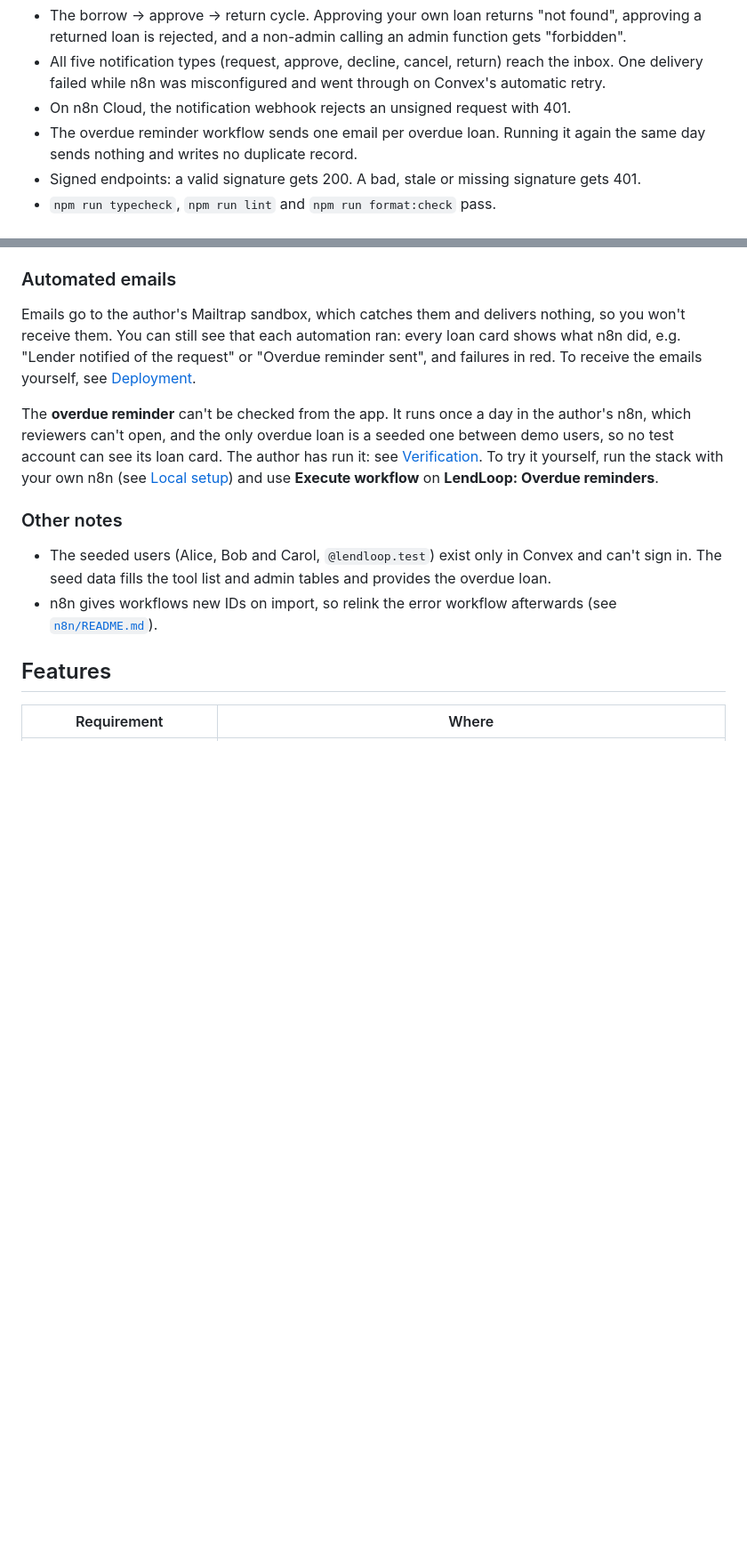
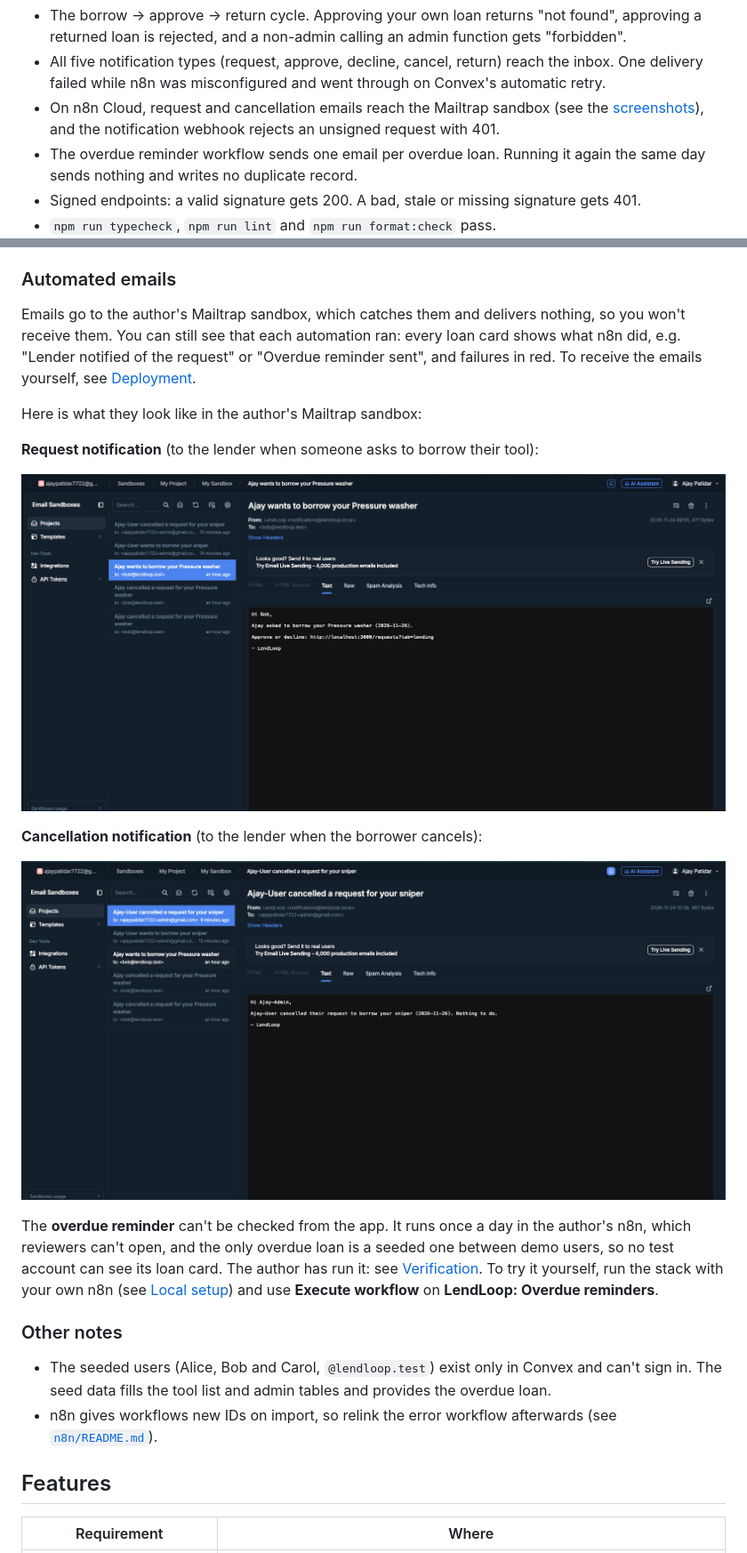
Before and after one commit to ajaypatidar7722/lendloop-assessment, a Markdown page: README.md, 2 parts joined by grey strips. Shown at 89% size. GitHub-like rendering; pictures changed too: docs/screenshots/email-cancelled.png (added), docs/screenshots/email-request.png (added); blank space fills up the shorter version.

Commit message:
Show automated email screenshots in the README
Request and cancellation emails captured in the Mailtrap sandbox from the n8n Cloud setup.

```diff
--- a/README.md
+++ b/README.md
@@ -41,7 +41,9 @@ All of these are done; see [Features](#features).
   a returned loan is rejected, and a non-admin calling an admin function gets "forbidden".
 - All five notification types (request, approve, decline, cancel, return) reach the inbox. One
   delivery failed while n8n was misconfigured and went through on Convex's automatic retry.
-- On n8n Cloud, the notification webhook rejects an unsigned request with 401.
+- On n8n Cloud, request and cancellation emails reach the Mailtrap sandbox (see the
+  [screenshots](#automated-emails)), and the notification webhook rejects an unsigned request
+  with 401.
 - The overdue reminder workflow sends one email per overdue loan. Running it again the same day
   sends nothing and writes no duplicate record.
 - Signed endpoints: a valid signature gets 200. A bad, stale or missing signature gets 401.
@@ -102,6 +104,16 @@ Emails go to the author's Mailtrap sandbox, which catches them and delivers noth
 won't receive them. You can still see that each automation ran: every loan card shows what n8n
 did, e.g. "Lender notified of the request" or "Overdue reminder sent", and failures in red.
 To receive the emails yourself, see [Deployment](#deployment).
+
+Here is what they look like in the author's Mailtrap sandbox:
+
+**Request notification** (to the lender when someone asks to borrow their tool):
+
+![Mailtrap: "Ajay wants to borrow your Pressure washer" email to the lender, with a link to approve or decline](docs/screenshots/email-request.png)
+
+**Cancellation notification** (to the lender when the borrower cancels):
+
+![Mailtrap: "Ajay-User cancelled a request for your sniper" email to the lender](docs/screenshots/email-cancelled.png)
 
 The **overdue reminder** can't be checked from the app. It runs once a day in the author's n8n,
 which reviewers can't open, and the only overdue loan is a seeded one between demo users, so
```
